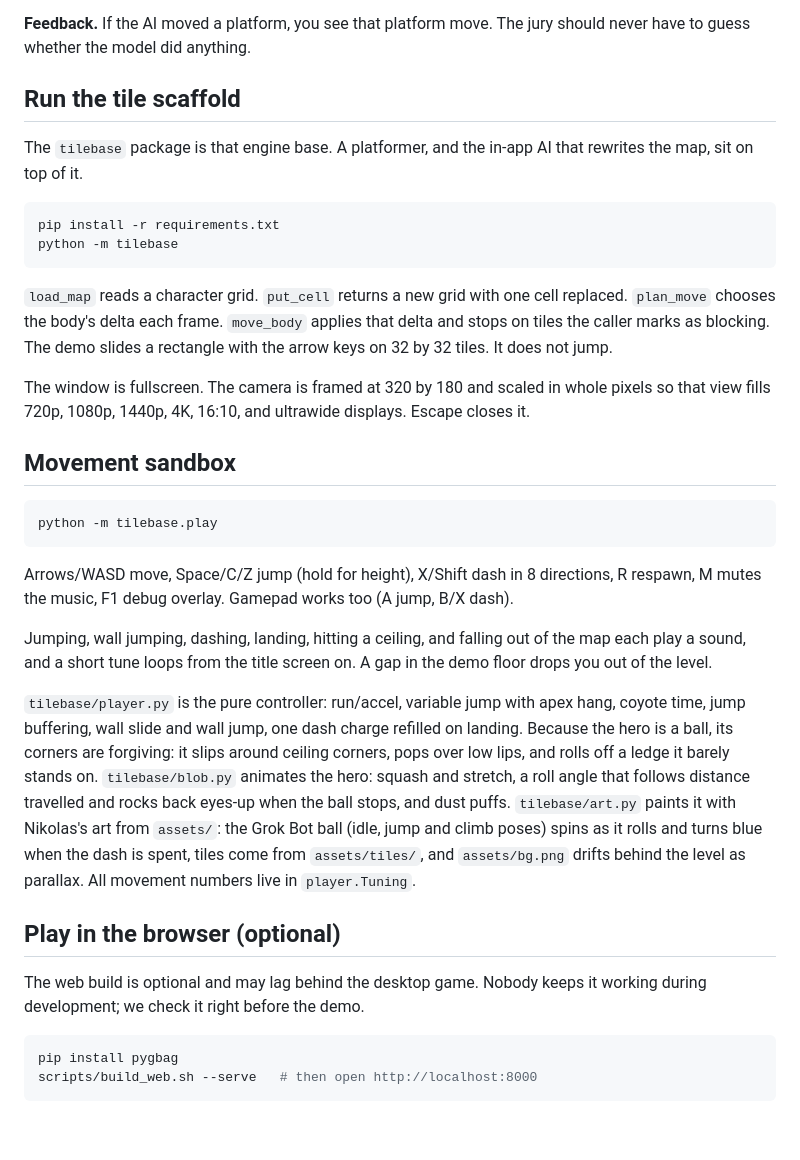
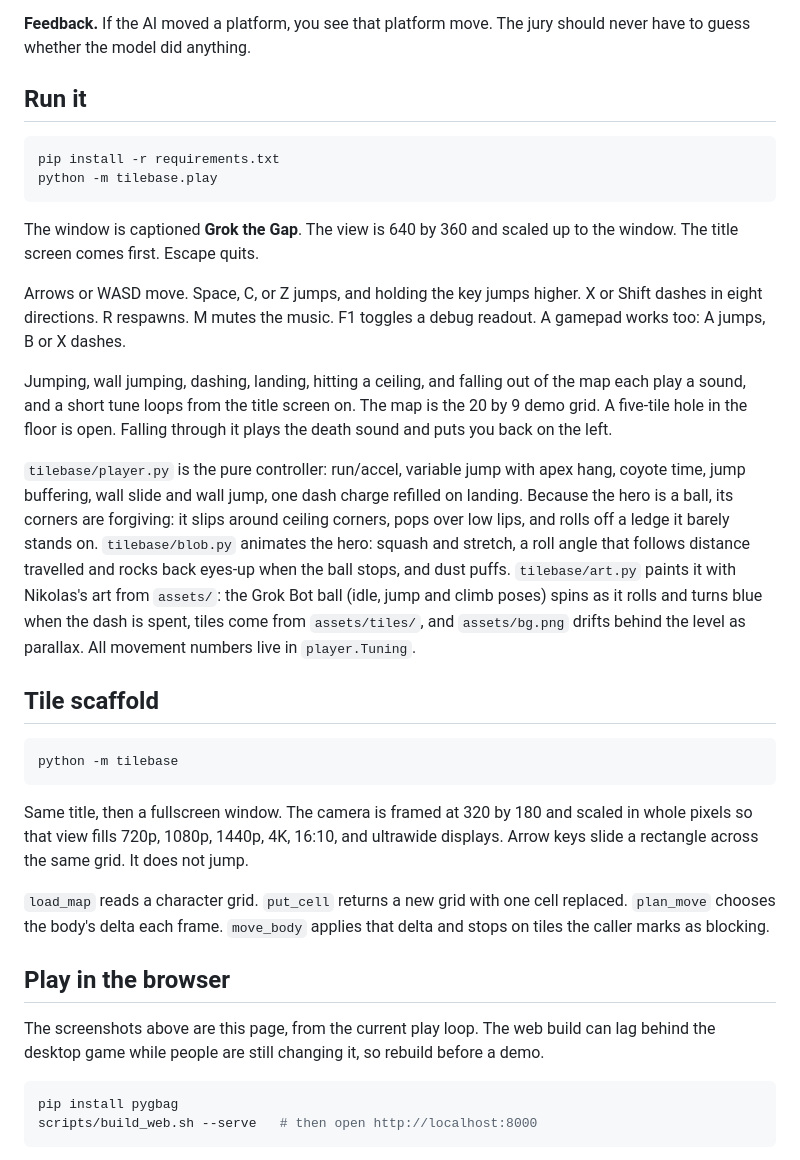
Before and after one commit to sebafudi/team-rosol, a Markdown page: README.md, the part around one of its changes. Drawn GitHub-style; blank space fills up the shorter version.

````diff
--- a/README.md
+++ b/README.md
@@ -48,34 +60,34 @@ Hackathon time is short, so the stack stays small and the AI stays bounded.
 
 **Feedback.** If the AI moved a platform, you see that platform move. The jury should never have to guess whether the model did anything.
 
-## Run the tile scaffold
-
-The `tilebase` package is that engine base. A platformer, and the in-app AI that rewrites the map, sit on top of it.
+## Run it
 
 ```bash
 pip install -r requirements.txt
+python -m tilebase.play
+```
+
+The window is captioned **Grok the Gap**. The view is 640 by 360 and scaled up to the window. The title screen comes first. Escape quits.
+
+Arrows or WASD move. Space, C, or Z jumps, and holding the key jumps higher. X or Shift dashes in eight directions. R respawns. M mutes the music. F1 toggles a debug readout. A gamepad works too: A jumps, B or X dashes.
+
+Jumping, wall jumping, dashing, landing, hitting a ceiling, and falling out of the map each play a sound, and a short tune loops from the title screen on. The map is the 20 by 9 demo grid. A five-tile hole in the floor is open. Falling through it plays the death sound and puts you back on the left.
+
+`tilebase/player.py` is the pure controller: run/accel, variable jump with apex hang, coyote time, jump buffering, wall slide and wall jump, one dash charge refilled on landing. Because the hero is a ball, its corners are forgiving: it slips around ceiling corners, pops over low lips, and rolls off a ledge it barely stands on. `tilebase/blob.py` animates the hero: squash and stretch, a roll angle that follows distance travelled and rocks back eyes-up when the ball stops, and dust puffs. `tilebase/art.py` paints it with Nikolas's art from `assets/`: the Grok Bot ball (idle, jump and climb poses) spins as it rolls and turns blue when the dash is spent, tiles come from `assets/tiles/`, and `assets/bg.png` drifts behind the level as parallax. All movement numbers live in `player.Tuning`.
+
+## Tile scaffold
+
+```bash
 python -m tilebase
 ```
 
-`load_map` reads a character grid. `put_cell` returns a new grid with one cell replaced. `plan_move` chooses the body's delta each frame. `move_body` applies that delta and stops on tiles the caller marks as blocking. The demo slides a rectangle with the arrow keys on 32 by 32 tiles. It does not jump.
+Same title, then a fullscreen window. The camera is framed at 320 by 180 and scaled in whole pixels so that view fills 720p, 1080p, 1440p, 4K, 16:10, and ultrawide displays. Arrow keys slide a rectangle across the same grid. It does not jump.
 
-The window is fullscreen. The camera is framed at 320 by 180 and scaled in whole pixels so that view fills 720p, 1080p, 1440p, 4K, 16:10, and ultrawide displays. Escape closes it.
+`load_map` reads a character grid. `put_cell` returns a new grid with one cell replaced. `plan_move` chooses the body's delta each frame. `move_body` applies that delta and stops on tiles the caller marks as blocking.
 
-## Movement sandbox
+## Play in the browser
 
-```bash
-python -m tilebase.play
-```
-
-Arrows/WASD move, Space/C/Z jump (hold for height), X/Shift dash in 8 directions, R respawn, M mutes the music, F1 debug overlay. Gamepad works too (A jump, B/X dash).
-
-Jumping, wall jumping, dashing, landing, hitting a ceiling, and falling out of the map each play a sound, and a short tune loops from the title screen on. A gap in the demo floor drops you out of the level.
-
-`tilebase/player.py` is the pure controller: run/accel, variable jump with apex hang, coyote time, jump buffering, wall slide and wall jump, one dash charge refilled on landing. Because the hero is a ball, its corners are forgiving: it slips around ceiling corners, pops over low lips, and rolls off a ledge it barely stands on. `tilebase/blob.py` animates the hero: squash and stretch, a roll angle that follows distance travelled and rocks back eyes-up when the ball stops, and dust puffs. `tilebase/art.py` paints it with Nikolas's art from `assets/`: the Grok Bot ball (idle, jump and climb poses) spins as it rolls and turns blue when the dash is spent, tiles come from `assets/tiles/`, and `assets/bg.png` drifts behind the level as parallax. All movement numbers live in `player.Tuning`.
-
-## Play in the browser (optional)
-
-The web build is optional and may lag behind the desktop game. Nobody keeps it working during development; we check it right before the demo.
+The screenshots above are this page, from the current play loop. The web build can lag behind the desktop game while people are still changing it, so rebuild before a demo.
 
 ```bash
 pip install pygbag
````
Also changed, not shown: other parts of README.md (+12 -0 lines), docs/screenshots/fall.png (added), docs/screenshots/ground.png (added), docs/screenshots/title.png (added).
